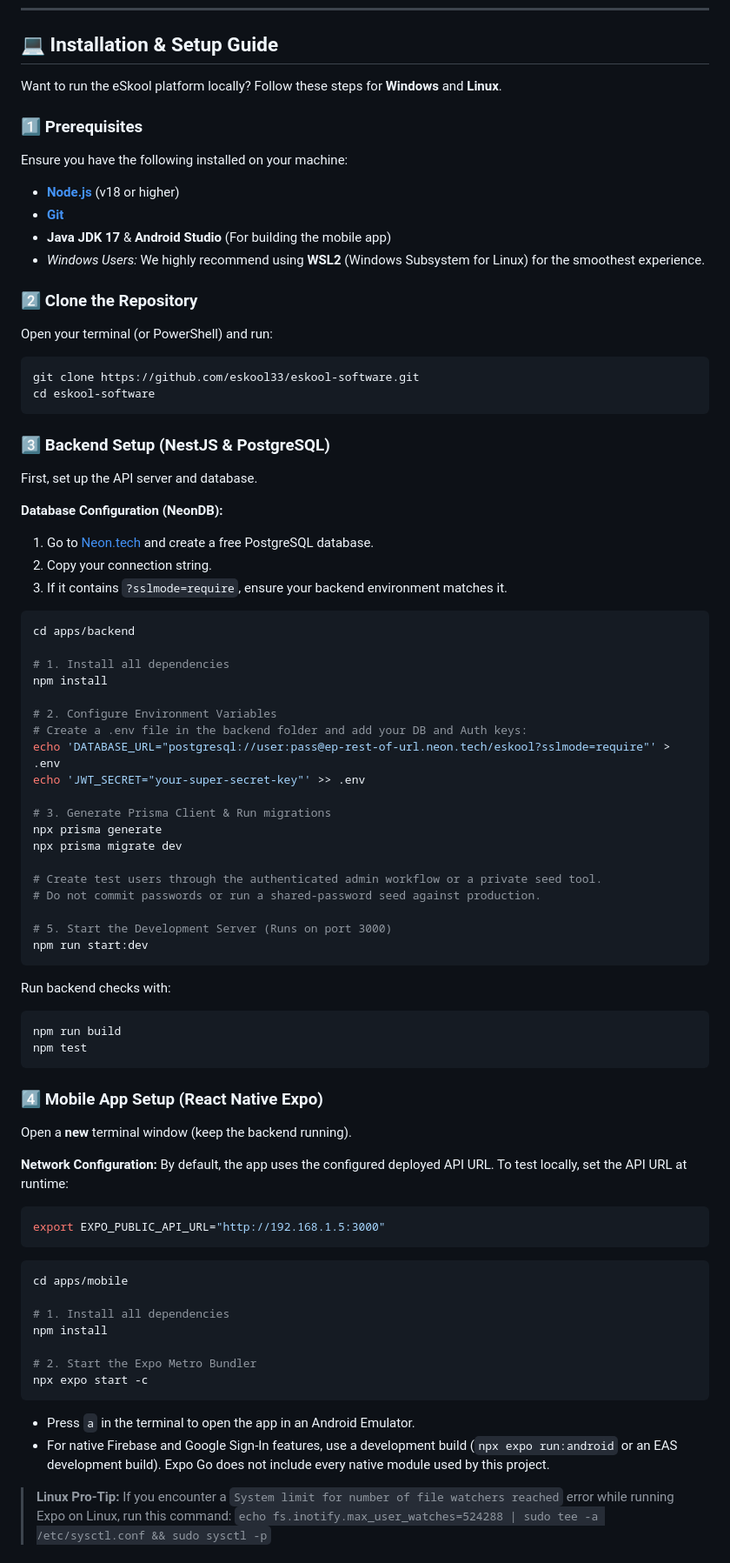
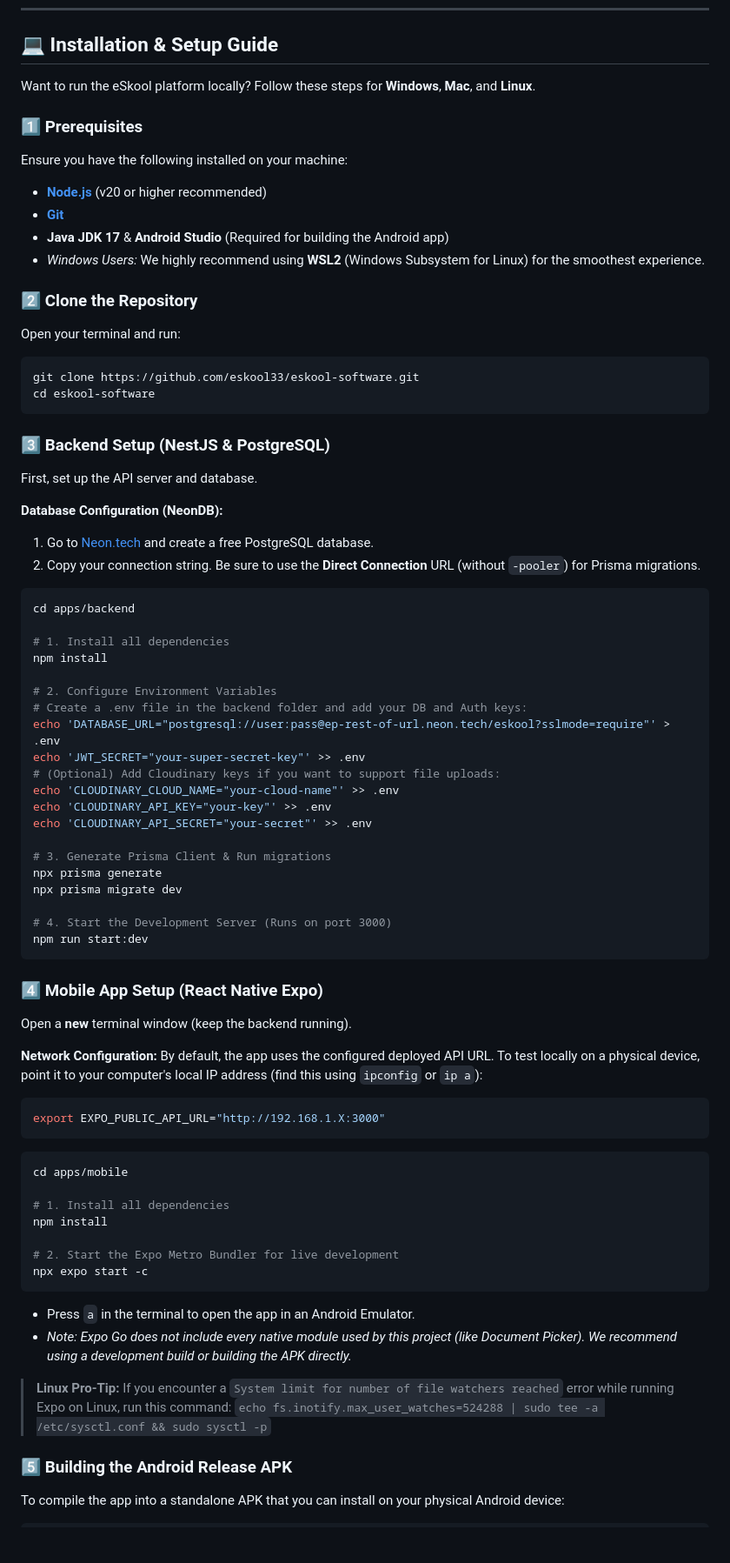
Before and after one commit to ritikthakur22/eskool, a Markdown page: README.md, the part around one of its changes. Shown at 87% size. Drawn GitHub-style; blank space fills up the shorter version.

Commit message:
docs: improve setup guide with apk build instructions and neon db direct url note

````diff
--- a/README.md
+++ b/README.md
@@ -222,30 +222,28 @@ Responses use JSON unless an endpoint explicitly returns a file. API changes sho
 
 ## 💻 Installation & Setup Guide
 
-Want to run the eSkool platform locally? Follow these steps for **Windows** and **Linux**.
+Want to run the eSkool platform locally? Follow these steps for **Windows**, **Mac**, and **Linux**.
 
 ### 1️⃣ Prerequisites
 Ensure you have the following installed on your machine:
-*   **[Node.js](https://nodejs.org/en/)** (v18 or higher)
+*   **[Node.js](https://nodejs.org/en/)** (v20 or higher recommended)
 *   **[Git](https://git-scm.com/)**
-*   **Java JDK 17** & **Android Studio** (For building the mobile app)
+*   **Java JDK 17** & **Android Studio** (Required for building the Android app)
 *   *Windows Users:* We highly recommend using **WSL2** (Windows Subsystem for Linux) for the smoothest experience.
 
 ### 2️⃣ Clone the Repository
-Open your terminal (or PowerShell) and run:
+Open your terminal and run:
 ```bash
 git clone https://github.com/eskool33/eskool-software.git
 cd eskool-software
 ```
-
 
 ### 3️⃣ Backend Setup (NestJS & PostgreSQL)
 First, set up the API server and database.
 
 **Database Configuration (NeonDB):**
 1. Go to [Neon.tech](https://neon.tech/) and create a free PostgreSQL database.
-2. Copy your connection string.
-3. If it contains `?sslmode=require`, ensure your backend environment matches it.
+2. Copy your connection string. Be sure to use the **Direct Connection** URL (without `-pooler`) for Prisma migrations.
 
 ```bash
 cd apps/backend
@@ -257,36 +255,27 @@ npm install
 # Create a .env file in the backend folder and add your DB and Auth keys:
 echo 'DATABASE_URL="postgresql://user:pass@ep-rest-of-url.neon.tech/eskool?sslmode=require"' > .env
 echo 'JWT_SECRET="your-super-secret-key"' >> .env
+# (Optional) Add Cloudinary keys if you want to support file uploads:
+echo 'CLOUDINARY_CLOUD_NAME="your-cloud-name"' >> .env
+echo 'CLOUDINARY_API_KEY="your-key"' >> .env
+echo 'CLOUDINARY_API_SECRET="your-secret"' >> .env
 
 # 3. Generate Prisma Client & Run migrations
 npx prisma generate
 npx prisma migrate dev
 
-# Create test users through the authenticated admin workflow or a private seed tool.
-# Do not commit passwords or run a shared-password seed against production.
-
-# 5. Start the Development Server (Runs on port 3000)
+# 4. Start the Development Server (Runs on port 3000)
 npm run start:dev
 ```
-
-Run backend checks with:
-
-```bash
-npm run build
-npm test
-```
-
-
-
 
 ### 4️⃣ Mobile App Setup (React Native Expo)
 Open a **new** terminal window (keep the backend running).
 
 **Network Configuration:**
-By default, the app uses the configured deployed API URL. To test locally, set the API URL at runtime:
+By default, the app uses the configured deployed API URL. To test locally on a physical device, point it to your computer's local IP address (find this using `ipconfig` or `ip a`):
 
 ```bash
-export EXPO_PUBLIC_API_URL="http://192.168.1.5:3000"
+export EXPO_PUBLIC_API_URL="http://192.168.1.X:3000"
 ```
 
 ```bash
@@ -295,13 +284,15 @@ cd apps/mobile
 # 1. Install all dependencies
 npm install
 
-# 2. Start the Expo Metro Bundler
+# 2. Start the Expo Metro Bundler for live development
 npx expo start -c
 ```
 *   Press `a` in the terminal to open the app in an Android Emulator.
-*   For native Firebase and Google Sign-In features, use a development build (`npx expo run:android` or an EAS development build). Expo Go does not include every native module used by this project.
+*   *Note: Expo Go does not include every native module used by this project (like Document Picker). We recommend using a development build or building the APK directly.*
 
 > **Linux Pro-Tip:** If you encounter a `System limit for number of file watchers reached` error while running Expo on Linux, run this command:
 > `echo fs.inotify.max_user_watches=524288 | sudo tee -a /etc/sysctl.conf && sudo sysctl -p`
 
+### 5️⃣ Building the Android Release APK
+To compile the app into a standalone APK that you can install on your physical Android device:
 
````
Also changed, not shown: other parts of README.md (+15 -0 lines).
